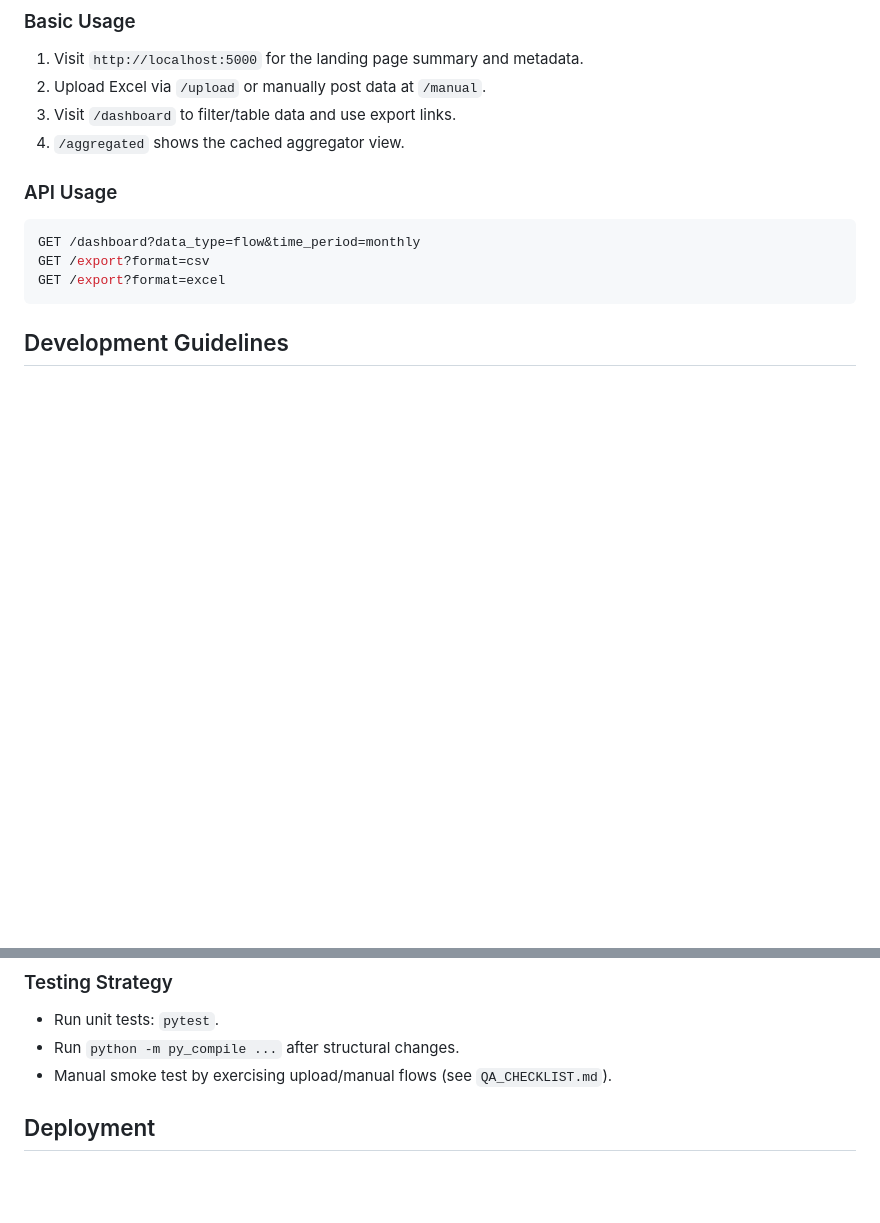
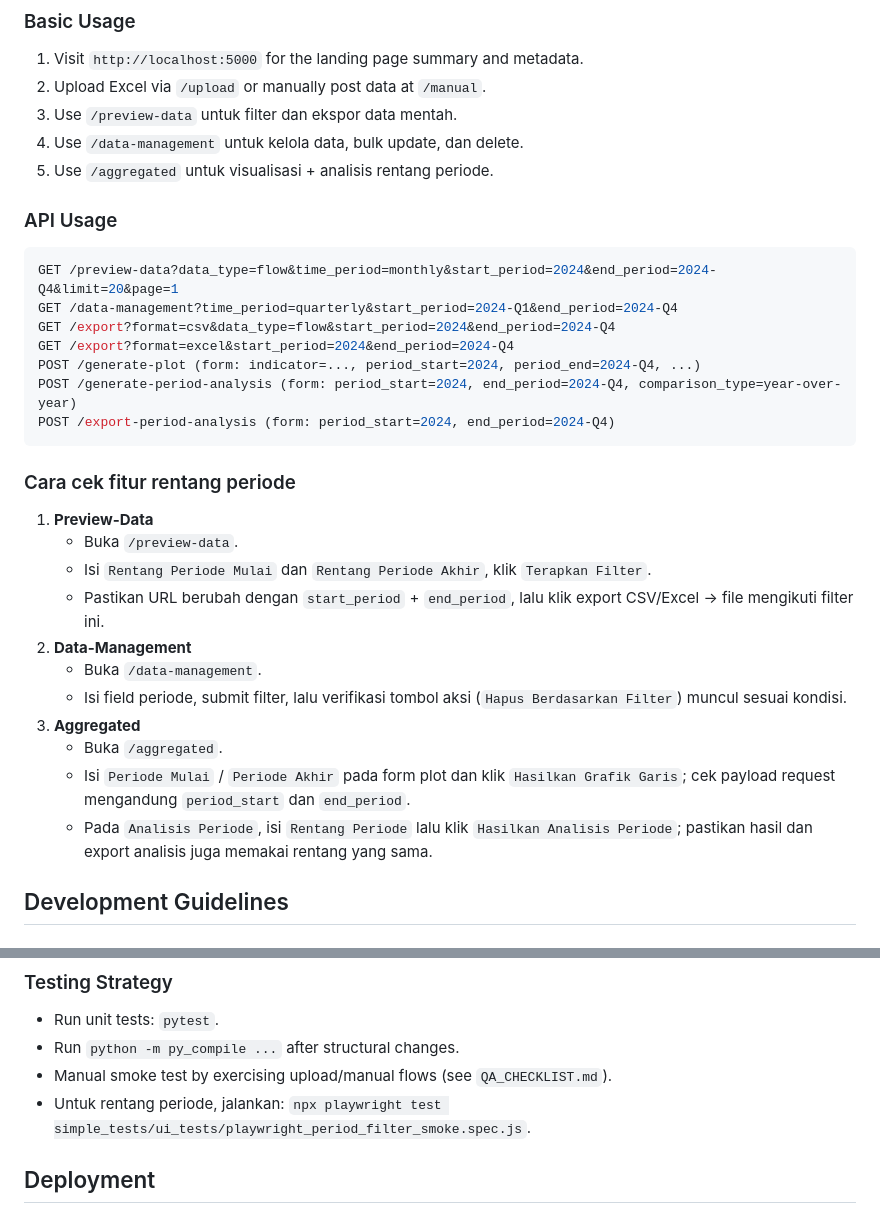
Before and after one commit to amaldevice/webdash_neraca_v2, a Markdown page: README.md, 2 parts joined by grey strips. Rendered like a GitHub page; blank space fills up the shorter version.

````diff
--- a/README.md
+++ b/README.md
@@ -137,15 +161,33 @@ npm run build:css
 ### Basic Usage
 1. Visit `http://localhost:5000` for the landing page summary and metadata.
 2. Upload Excel via `/upload` or manually post data at `/manual`.
-3. Visit `/dashboard` to filter/table data and use export links.
-4. `/aggregated` shows the cached aggregator view.
+3. Use `/preview-data` untuk filter dan ekspor data mentah.
+4. Use `/data-management` untuk kelola data, bulk update, dan delete.
+5. Use `/aggregated` untuk visualisasi + analisis rentang periode.
 
 ### API Usage
 ```bash
-GET /dashboard?data_type=flow&time_period=monthly
-GET /export?format=csv
-GET /export?format=excel
+GET /preview-data?data_type=flow&time_period=monthly&start_period=2024&end_period=2024-Q4&limit=20&page=1
+GET /data-management?time_period=quarterly&start_period=2024-Q1&end_period=2024-Q4
+GET /export?format=csv&data_type=flow&start_period=2024&end_period=2024-Q4
+GET /export?format=excel&start_period=2024&end_period=2024-Q4
+POST /generate-plot (form: indicator=..., period_start=2024, period_end=2024-Q4, ...)
+POST /generate-period-analysis (form: period_start=2024, end_period=2024-Q4, comparison_type=year-over-year)
+POST /export-period-analysis (form: period_start=2024, end_period=2024-Q4)
 ```
+
+### Cara cek fitur rentang periode
+1. **Preview-Data**
+   - Buka `/preview-data`.
+   - Isi `Rentang Periode Mulai` dan `Rentang Periode Akhir`, klik `Terapkan Filter`.
+   - Pastikan URL berubah dengan `start_period` + `end_period`, lalu klik export CSV/Excel → file mengikuti filter ini.
+2. **Data-Management**
+   - Buka `/data-management`.
+   - Isi field periode, submit filter, lalu verifikasi tombol aksi (`Hapus Berdasarkan Filter`) muncul sesuai kondisi.
+3. **Aggregated**
+   - Buka `/aggregated`.
+   - Isi `Periode Mulai` / `Periode Akhir` pada form plot dan klik `Hasilkan Grafik Garis`; cek payload request mengandung `period_start` dan `end_period`.
+   - Pada `Analisis Periode`, isi `Rentang Periode` lalu klik `Hasilkan Analisis Periode`; pastikan hasil dan export analisis juga memakai rentang yang sama.
 
 ## Development Guidelines
 
@@ -167,6 +209,7 @@ git push origin feature/<name>
 - Run unit tests: `pytest`.
 - Run `python -m py_compile ...` after structural changes.
 - Manual smoke test by exercising upload/manual flows (see `QA_CHECKLIST.md`).
+- Untuk rentang periode, jalankan: `npx playwright test simple_tests/ui_tests/playwright_period_filter_smoke.spec.js`.
 
 ## Deployment
 
````
Also changed, not shown: other parts of README.md (+72 -48 lines).
